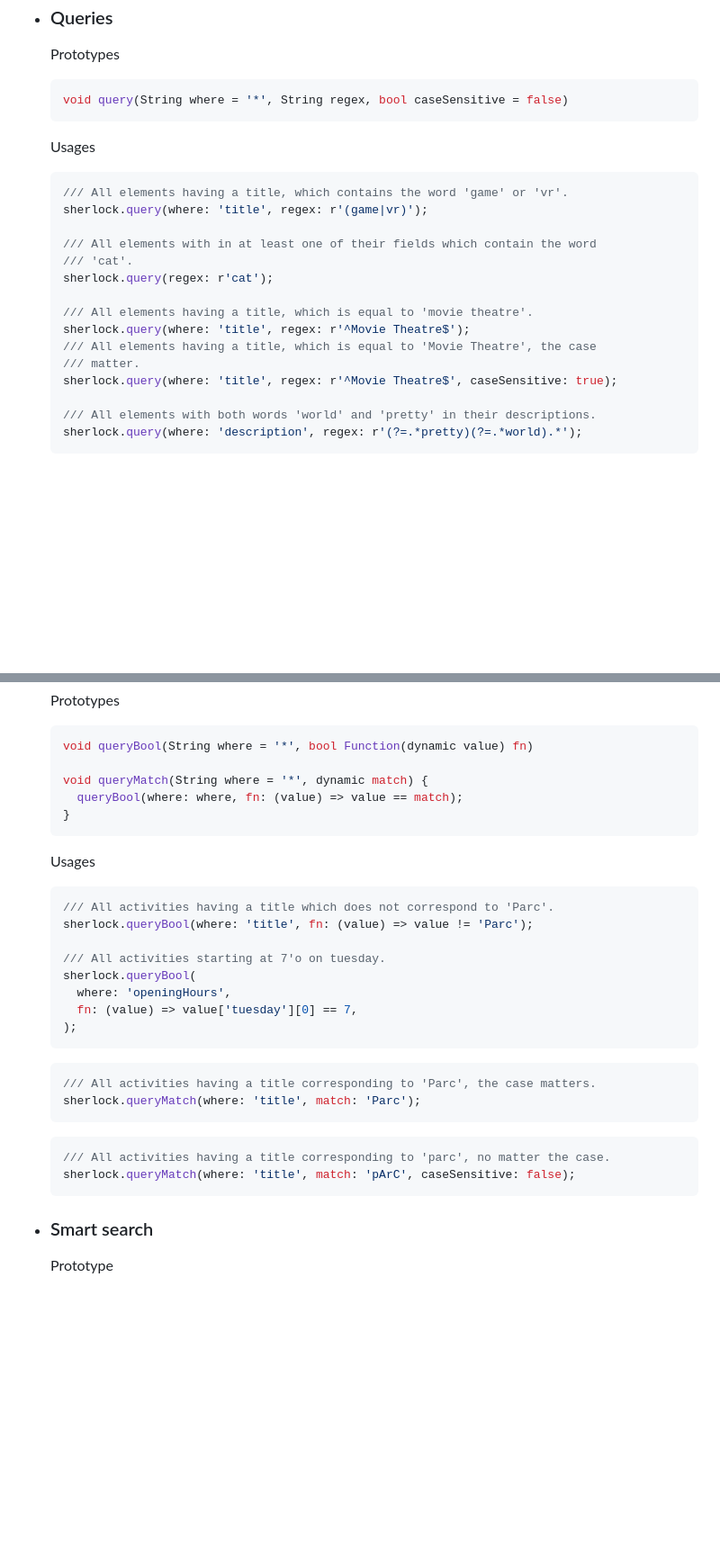
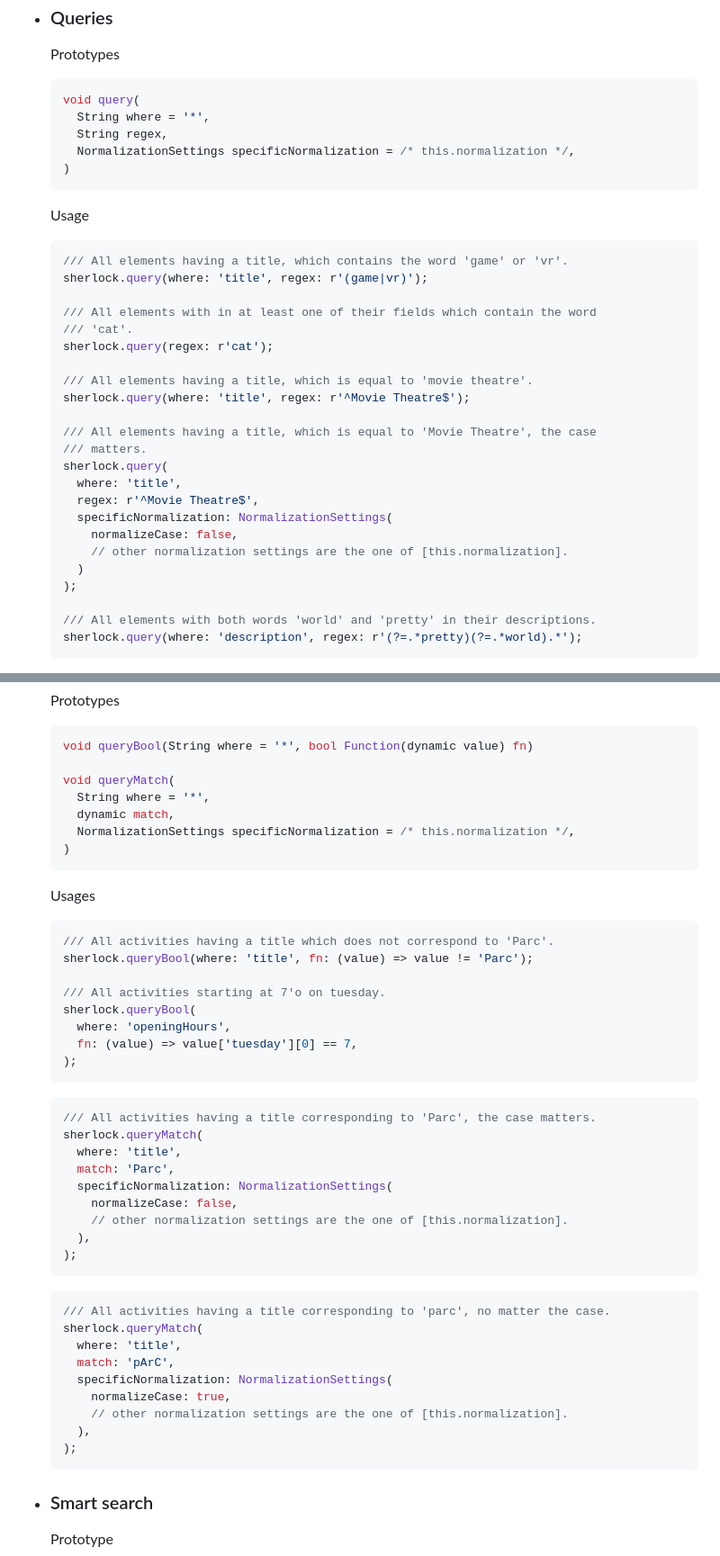
Before and after one commit to antoninhrlt/sherlock, a Markdown page: README.md, 2 parts joined by grey strips. Shown: that part at 90% size. Drawn GitHub-style; blank space fills up the shorter version.

Commit message:
Update function prototypes and fix 80 col max

````diff
--- a/README.md
+++ b/README.md
@@ -203,9 +203,13 @@ See also the [search completion tool](#search-completion-tool).
 - ### Queries
   Prototypes
   ```dart
-  void query(String where = '*', String regex, bool caseSensitive = false)
+  void query(
+    String where = '*',
+    String regex,
+    NormalizationSettings specificNormalization = /* this.normalization */,
+  )
   ```
-  Usages
+  Usage
   ```dart
   /// All elements having a title, which contains the word 'game' or 'vr'.
   sherlock.query(where: 'title', regex: r'(game|vr)');
@@ -216,9 +220,17 @@ See also the [search completion tool](#search-completion-tool).
 
   /// All elements having a title, which is equal to 'movie theatre'.
   sherlock.query(where: 'title', regex: r'^Movie Theatre$');
+
   /// All elements having a title, which is equal to 'Movie Theatre', the case
-  /// matter.
-  sherlock.query(where: 'title', regex: r'^Movie Theatre$', caseSensitive: true);
+  /// matters.
+  sherlock.query(
+    where: 'title',
+    regex: r'^Movie Theatre$',
+    specificNormalization: NormalizationSettings(
+      normalizeCase: false,
+      // other normalization settings are the one of [this.normalization].
+    )
+  );
 
   /// All elements with both words 'world' and 'pretty' in their descriptions.
   sherlock.query(where: 'description', regex: r'(?=.*pretty)(?=.*world).*');
@@ -237,9 +249,11 @@ See also the [search completion tool](#search-completion-tool).
   ```dart
   void queryBool(String where = '*', bool Function(dynamic value) fn)
 
-  void queryMatch(String where = '*', dynamic match) {
-    queryBool(where: where, fn: (value) => value == match);
-  }
+  void queryMatch(
+    String where = '*',
+    dynamic match,
+    NormalizationSettings specificNormalization = /* this.normalization */,
+  )
   ```
   Usages
   ```dart
@@ -254,11 +268,25 @@ See also the [search completion tool](#search-completion-tool).
   ```
   ```dart
   /// All activities having a title corresponding to 'Parc', the case matters.
-  sherlock.queryMatch(where: 'title', match: 'Parc');
+  sherlock.queryMatch(
+    where: 'title',
+    match: 'Parc',
+    specificNormalization: NormalizationSettings(
+      normalizeCase: false,
+      // other normalization settings are the one of [this.normalization].
+    ),
+  );
   ```
   ```dart
   /// All activities having a title corresponding to 'parc', no matter the case.
-  sherlock.queryMatch(where: 'title', match: 'pArC', caseSensitive: false);
+  sherlock.queryMatch(
+    where: 'title',
+    match: 'pArC',
+    specificNormalization: NormalizationSettings(
+      normalizeCase: true,
+      // other normalization settings are the one of [this.normalization].
+    ),
+  );
   ```
 
 - ### Smart search
````
Also changed, not shown: other parts of README.md (+11 -3 lines).
